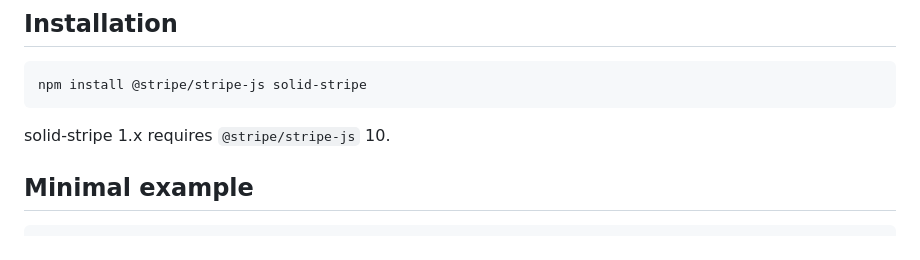
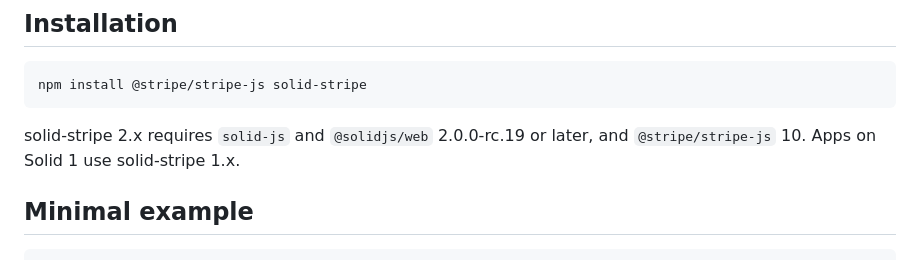
Before and after one commit to wobsoriano/solid-stripe, a Markdown page: README.md, the part around the change. Drawn GitHub-style.

````diff
--- a/README.md
+++ b/README.md
@@ -15,7 +15,7 @@ Solid components for [Stripe.js and Elements](https://stripe.com/docs/stripe-js)
 npm install @stripe/stripe-js solid-stripe
 ```
 
-solid-stripe 1.x requires `@stripe/stripe-js` 10.
+solid-stripe 2.x requires `solid-js` and `@solidjs/web` 2.0.0-rc.19 or later, and `@stripe/stripe-js` 10. Apps on Solid 1 use solid-stripe 1.x.
 
 ## Minimal example
 
````
Also changed, not shown: .changeset/solid-2.md (added, +12 -0 lines).
